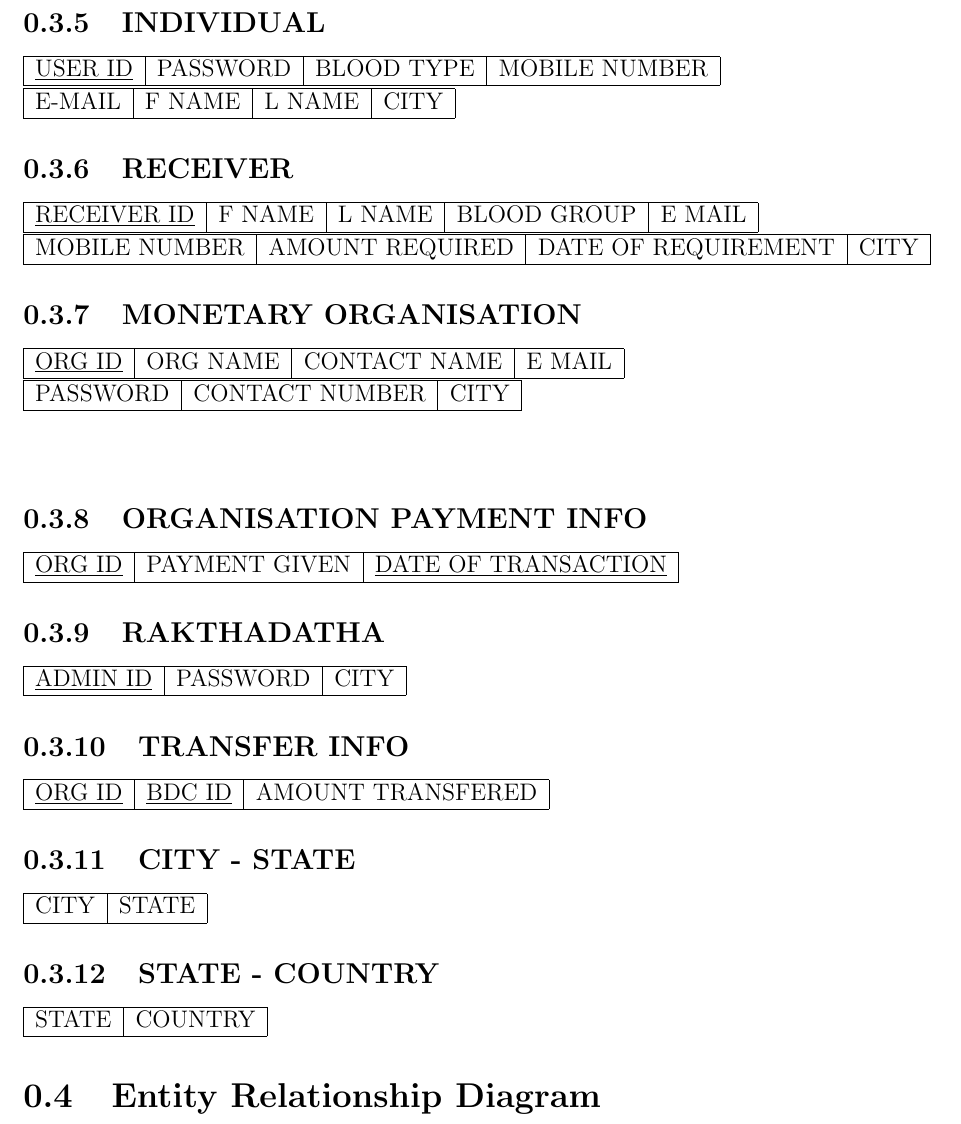
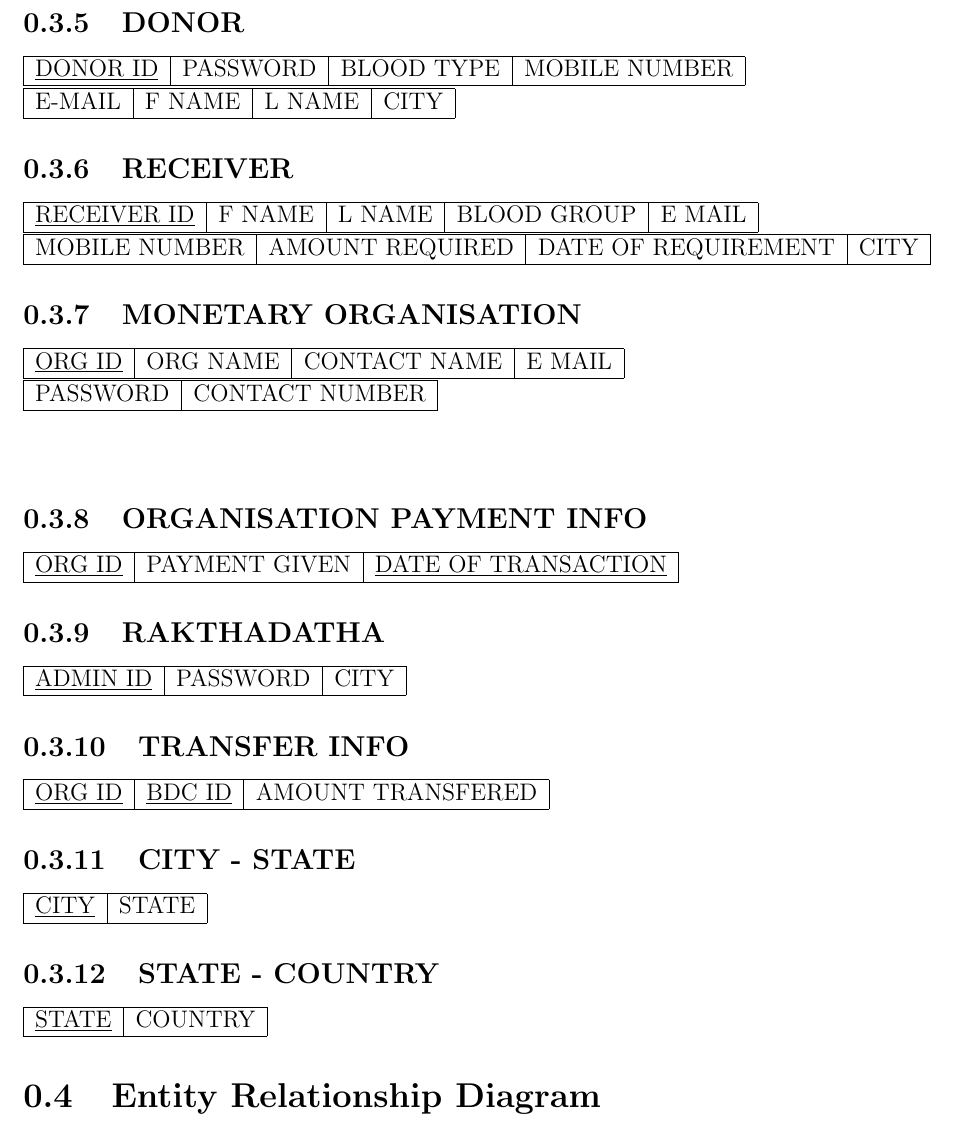
Before and after one commit to simsarulhaqv/RakthaDatha, a LaTeX document (ProjectDesign/report.tex, which reads ProjectDesign/introduction.tex): part of page 3 of 4, cut at the place of the change. Compiled offline with pdfLaTeX; a LaTeX package or settings file that is missing is left out.

Commit message:
Update introduction.tex

```diff
--- a/ProjectDesign/introduction.tex
+++ b/ProjectDesign/introduction.tex
@@ -53,11 +53,11 @@ important feature of database design.
  \hline
 \end{tabular}
 
-\subsection{INDIVIDUAL}
+\subsection{DONOR}
 
 \begin{tabular}{ | c | c | c | c | }
  \hline
- \underline{USER ID} & PASSWORD & BLOOD TYPE & MOBILE NUMBER \\
+ \underline{DONOR ID} & PASSWORD & BLOOD TYPE & MOBILE NUMBER \\
  \hline
 \end{tabular}
 \begin{tabular}{ | c | c | c | c | }
@@ -86,9 +86,9 @@ important feature of database design.
  \underline{ORG ID} & ORG NAME & CONTACT NAME & E MAIL \\
  \hline
 \end{tabular}
-\begin{tabular}{ | c | c | c | }
+\begin{tabular}{ | c | c | }
  \hline
- PASSWORD & CONTACT NUMBER & CITY \\
+ PASSWORD & CONTACT NUMBER \\
  \hline
 \end{tabular} \\ \\
 
@@ -120,7 +120,7 @@ important feature of database design.
 
 \begin{tabular}{ | c | c | }
  \hline
- CITY & STATE \\
+ \underline{CITY} & STATE \\
  \hline
 \end{tabular}
 
```
Also changed, not shown: ProjectDesign/introduction.tex (2 more changed lines).
